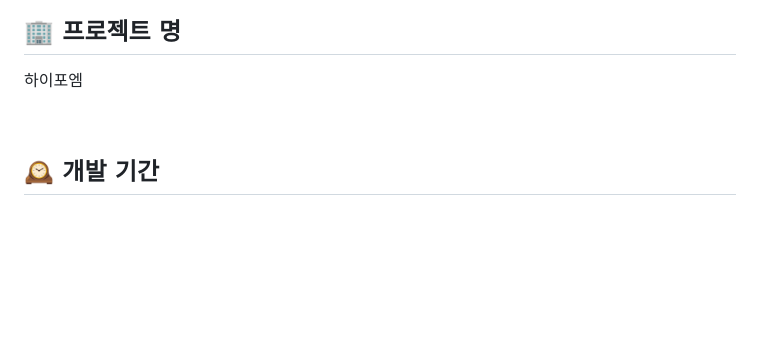
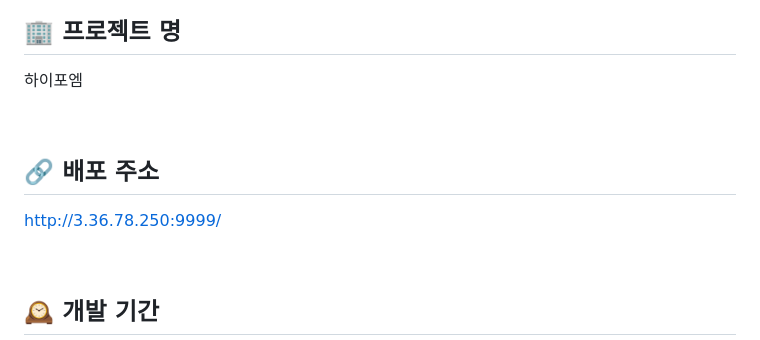
Before and after one commit to angdoo0/highfourm, a Markdown page: README.md, the part around the change. GitHub-like rendering; blank space fills up the shorter version.

```diff
--- a/README.md
+++ b/README.md
@@ -5,6 +5,11 @@
 
 ## 🏢 프로젝트 명
 하이포엠
+
+<br>
+
+## 🔗 배포 주소
+http://3.36.78.250:9999/
 
 <br>
 
```
